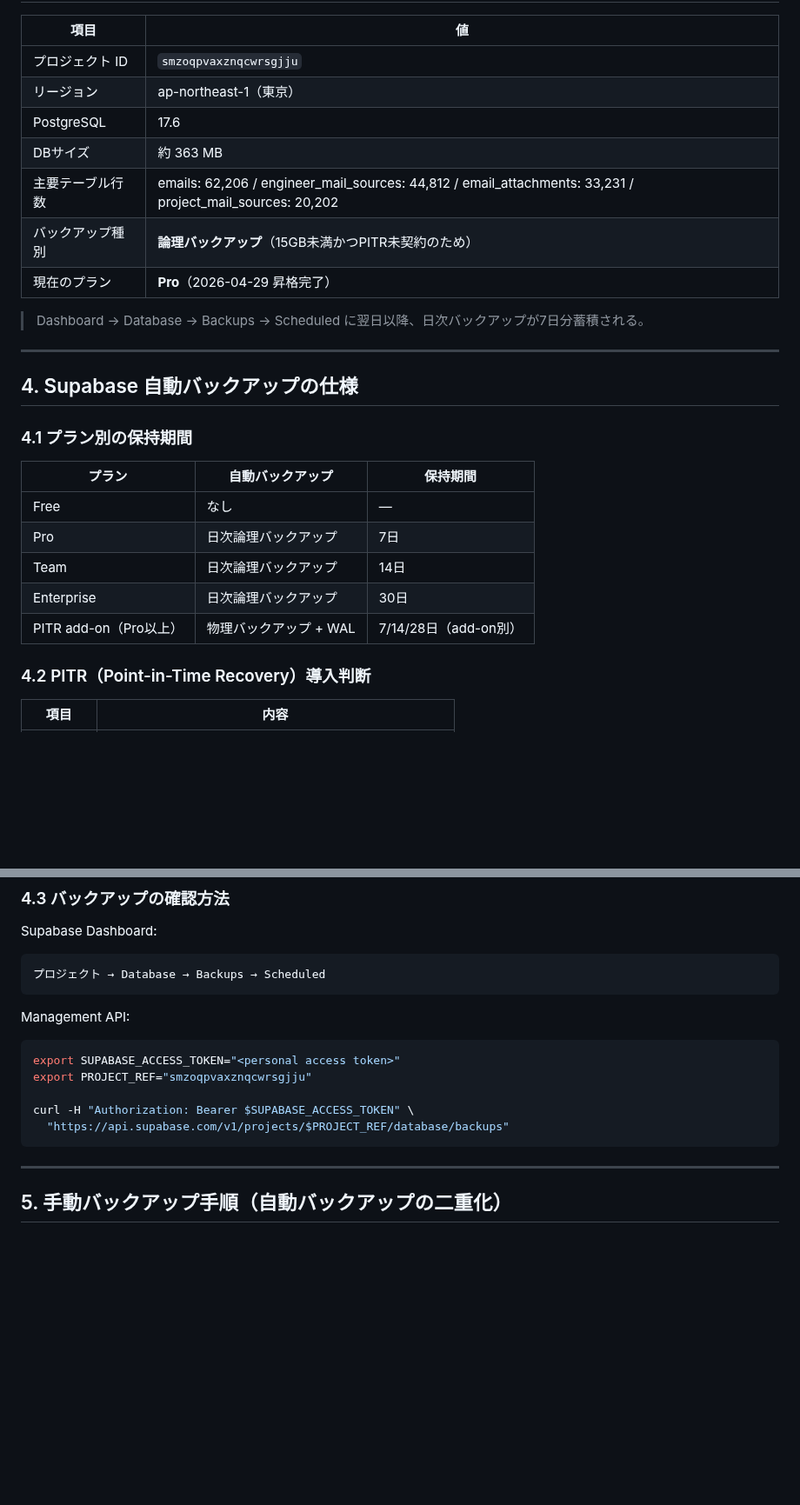
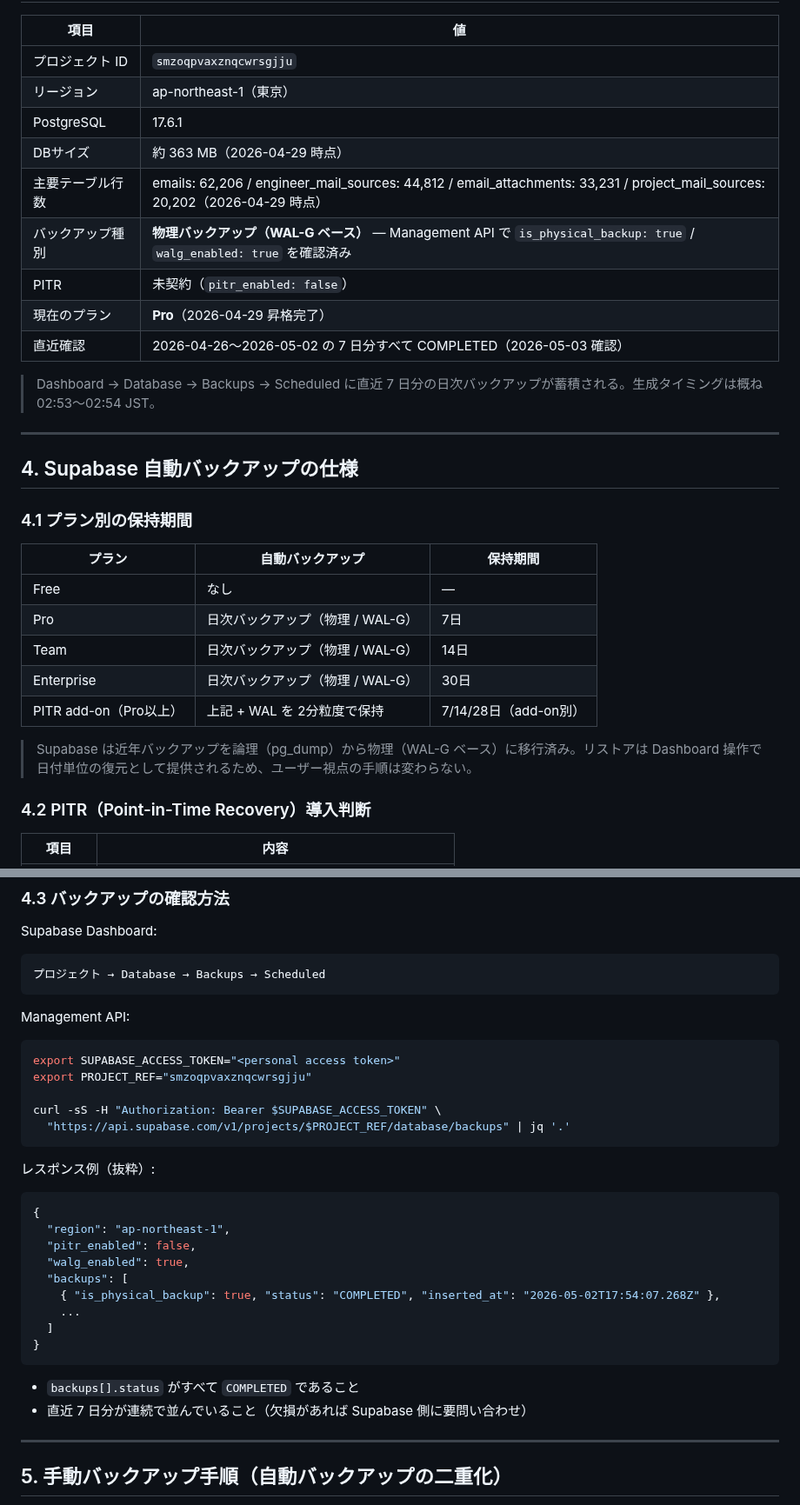
Before and after one commit to shintomish/sales_support, a Markdown page: docs/230_backup_restore.md, 2 parts joined by grey strips. Shown at 87% size. Drawn GitHub-style; blank space fills up the shorter version.

Commit message:
docs(backup): #1 物理バックアップへの記述更新＋日次生成確認結果を反映
- §3: バックアップ種別を「物理(WAL-G)」に修正、PITR 状態と直近確認を追記
- §4.1: プラン別の表を物理バックアップ表記に統一
- §4.3: Management API のレスポンス例と検証ポイントを追記
- §9: 日次バックアップ確認のチェックを完了に、表示名リネーム検討を追記

Co-Authored-By: Claude Opus 4.7 (1M context) <noreply@anthropic.com>

````diff
--- a/docs/230_backup_restore.md
+++ b/docs/230_backup_restore.md
@@ -62,13 +62,15 @@ DBには `business_cards` テーブルにメタデータと storage path のみ
 |---|---|
 | プロジェクト ID | `smzoqpvaxznqcwrsgjju` |
 | リージョン | ap-northeast-1（東京） |
-| PostgreSQL | 17.6 |
-| DBサイズ | 約 363 MB |
-| 主要テーブル行数 | emails: 62,206 / engineer_mail_sources: 44,812 / email_attachments: 33,231 / project_mail_sources: 20,202 |
-| バックアップ種別 | **論理バックアップ**（15GB未満かつPITR未契約のため） |
+| PostgreSQL | 17.6.1 |
+| DBサイズ | 約 363 MB（2026-04-29 時点） |
+| 主要テーブル行数 | emails: 62,206 / engineer_mail_sources: 44,812 / email_attachments: 33,231 / project_mail_sources: 20,202（2026-04-29 時点） |
+| バックアップ種別 | **物理バックアップ（WAL-G ベース）** — Management API で `is_physical_backup: true` / `walg_enabled: true` を確認済み |
+| PITR | 未契約（`pitr_enabled: false`） |
 | 現在のプラン | **Pro**（2026-04-29 昇格完了） |
+| 直近確認 | 2026-04-26〜2026-05-02 の 7 日分すべて COMPLETED（2026-05-03 確認） |
 
-> Dashboard → Database → Backups → Scheduled に翌日以降、日次バックアップが7日分蓄積される。
+> Dashboard → Database → Backups → Scheduled に直近 7 日分の日次バックアップが蓄積される。生成タイミングは概ね 02:53〜02:54 JST。
 
 ---
 
@@ -79,10 +81,12 @@ DBには `business_cards` テーブルにメタデータと storage path のみ
 | プラン | 自動バックアップ | 保持期間 |
 |---|---|---|
 | Free | なし | — |
-| Pro | 日次論理バックアップ | 7日 |
-| Team | 日次論理バックアップ | 14日 |
-| Enterprise | 日次論理バックアップ | 30日 |
-| PITR add-on（Pro以上） | 物理バックアップ + WAL | 7/14/28日（add-on別） |
+| Pro | 日次バックアップ（物理 / WAL-G） | 7日 |
+| Team | 日次バックアップ（物理 / WAL-G） | 14日 |
+| Enterprise | 日次バックアップ（物理 / WAL-G） | 30日 |
+| PITR add-on（Pro以上） | 上記 + WAL を 2分粒度で保持 | 7/14/28日（add-on別） |
+
+> Supabase は近年バックアップを論理（pg_dump）から物理（WAL-G ベース）に移行済み。リストアは Dashboard 操作で日付単位の復元として提供されるため、ユーザー視点の手順は変わらない。
 
 ### 4.2 PITR（Point-in-Time Recovery）導入判断
 
@@ -107,9 +111,25 @@ Management API:
 export SUPABASE_ACCESS_TOKEN="<personal access token>"
 export PROJECT_REF="smzoqpvaxznqcwrsgjju"
 
-curl -H "Authorization: Bearer $SUPABASE_ACCESS_TOKEN" \
-  "https://api.supabase.com/v1/projects/$PROJECT_REF/database/backups"
+curl -sS -H "Authorization: Bearer $SUPABASE_ACCESS_TOKEN" \
+  "https://api.supabase.com/v1/projects/$PROJECT_REF/database/backups" | jq '.'
 ```
+
+レスポンス例（抜粋）:
+```json
+{
+  "region": "ap-northeast-1",
+  "pitr_enabled": false,
+  "walg_enabled": true,
+  "backups": [
+    { "is_physical_backup": true, "status": "COMPLETED", "inserted_at": "2026-05-02T17:54:07.268Z" },
+    ...
+  ]
+}
+```
+
+- `backups[].status` がすべて `COMPLETED` であること
+- 直近 7 日分が連続で並んでいること（欠損があれば Supabase 側に要問い合わせ）
 
 ---
 
````
Also changed, not shown: other parts of docs/230_backup_restore.md (+4 -3 lines).
